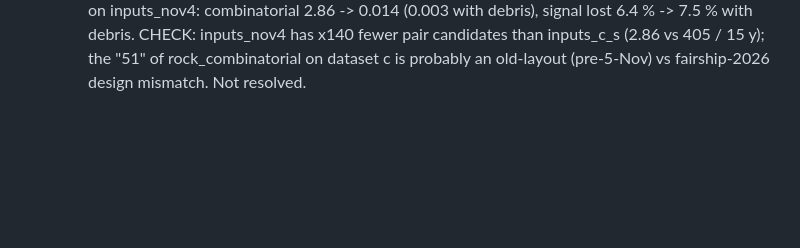
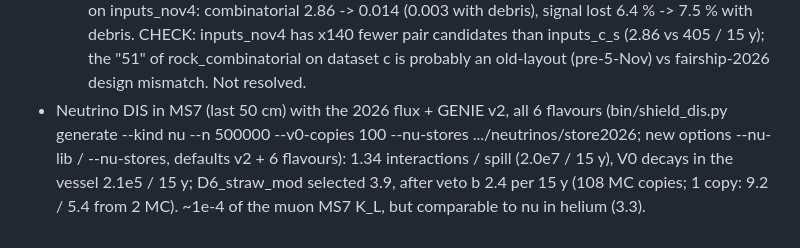
Before and after one commit to Gfrisella/Veto_System, a Markdown page: veto/docs/STATUS.md, the part around the change. Rendered like a GitHub page; blank space fills up the shorter version.

Commit message:
shield_dis: neutrino library v2 / flux-store options, all 6 flavours; MS7 nu result in STATUS
Co-Authored-By: Claude Opus 5.5 <noreply@anthropic.com>

```diff
--- a/veto/docs/STATUS.md
+++ b/veto/docs/STATUS.md
@@ -666,3 +666,7 @@ backgrounds; Pythia version vs the muon-flux measurement; optional J/psi-enhance
     debris), signal lost 6.4 % -> 7.5 % with debris. CHECK: inputs_nov4 has x140 fewer pair candidates than inputs_c_s (2.86
     vs 405 / 15 y); the "51" of rock_combinatorial on dataset c is probably an old-layout (pre-5-Nov) vs fairship-2026 design
     mismatch. Not resolved.
+- Neutrino DIS in MS7 (last 50 cm) with the 2026 flux + GENIE v2, all 6 flavours (bin/shield_dis.py generate --kind nu
+  --n 500000 --v0-copies 100 --nu-stores .../neutrinos/store2026; new options --nu-lib / --nu-stores, defaults v2 + 6 flavours):
+  1.34 interactions / spill (2.0e7 / 15 y), V0 decays in the vessel 2.1e5 / 15 y; D6_straw_mod selected 3.9, after veto b 2.4
+  per 15 y (108 MC copies; 1 copy: 9.2 / 5.4 from 2 MC). ~1e-4 of the muon MS7 K_L, but comparable to nu in helium (3.3).
```
